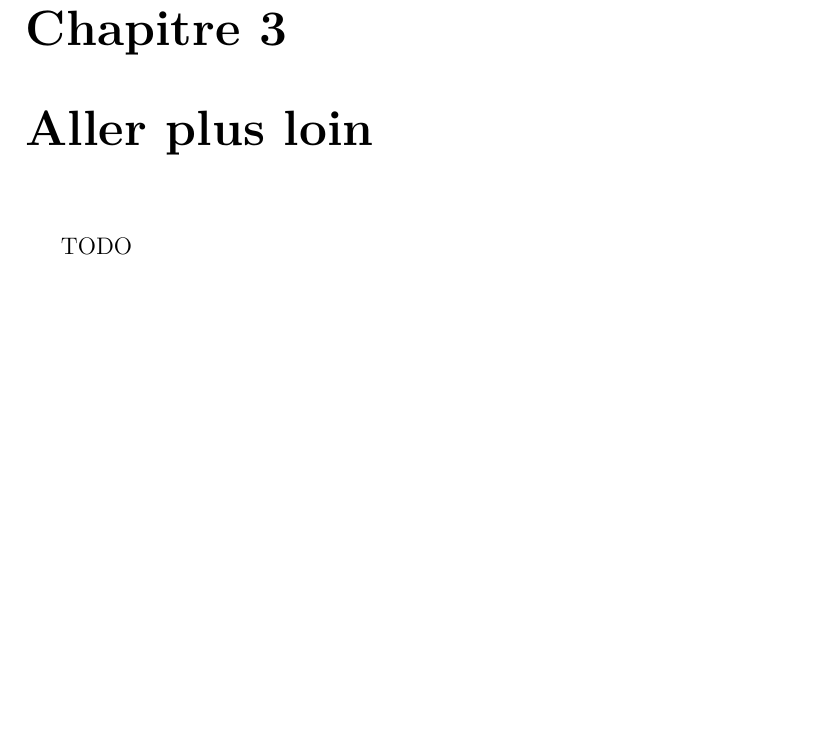
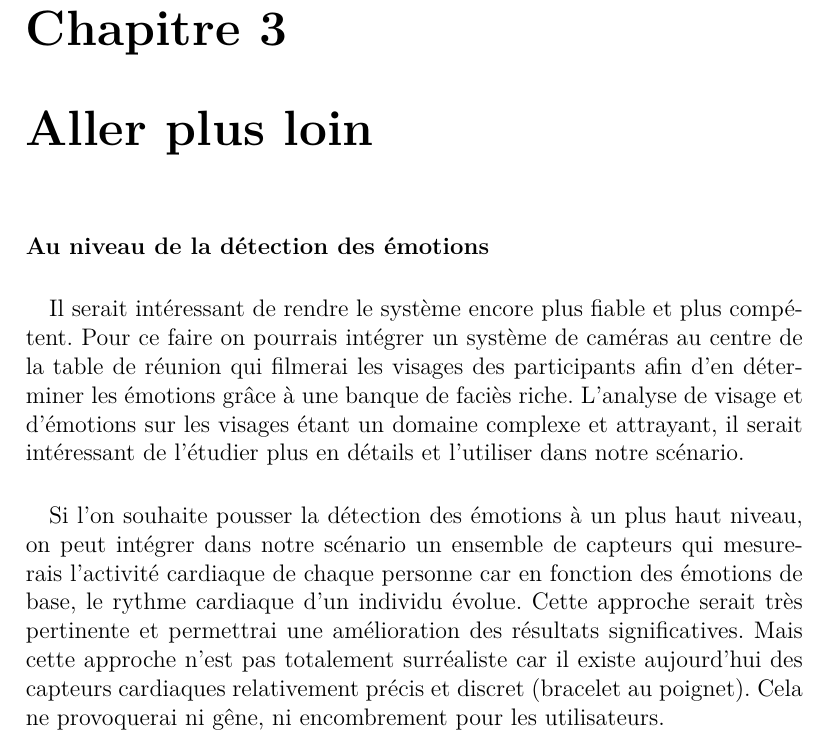
Before and after one commit to Floc95/5i_Memoire_Traduction_instantanee, a LaTeX document (Mémoire.tex): part of page 27 of 29, cut so that both start at the same text, the shorter picture padded with empty space. Compiled offline with pdfLaTeX; the source files are stored in an older character set and shown here as Unicode.

Commit message:
Ajout d'un bout du aller plus loin

```diff
--- a/Mémoire.tex
+++ b/Mémoire.tex
@@ -511,7 +511,10 @@
 
 	\chapter{Aller plus loin}\label{system}
 
-		TODO
+		\paragraph{Au niveau de la détection des émotions}
+		\paragraph{}Il serait intéressant de rendre le système encore plus fiable et plus compétent. Pour ce faire on pourrais intégrer un système de caméras au centre de la table de réunion qui filmerai les visages des participants afin d'en déterminer les émotions grâce à une banque de faciès riche. L'analyse de visage et d'émotions sur les visages étant un domaine complexe et attrayant, il serait intéressant de l'étudier plus en détails et l'utiliser dans notre scénario.
+		\paragraph{}Si l'on souhaite pousser la détection des émotions à un plus haut niveau, on peut intégrer dans notre scénario un ensemble de capteurs qui mesurerais l'activité cardiaque de chaque personne car en fonction des émotions de base, le rythme cardiaque d'un individu évolue. Cette approche serait très pertinente et permettrai une amélioration des résultats significatives. Mais cette approche n'est pas totalement surréaliste car il existe aujourd'hui des capteurs cardiaques relativement précis et discret (bracelet au poignet). Cela ne provoquerai ni gêne, ni encombrement pour les utilisateurs.
+
 		%% Quel est le futur de la reconaissance et la retranscription des émotions ? Quels progrets peuvent être apportés ?
 
 
```
Also changed, not shown: Mémoire.pdf.
